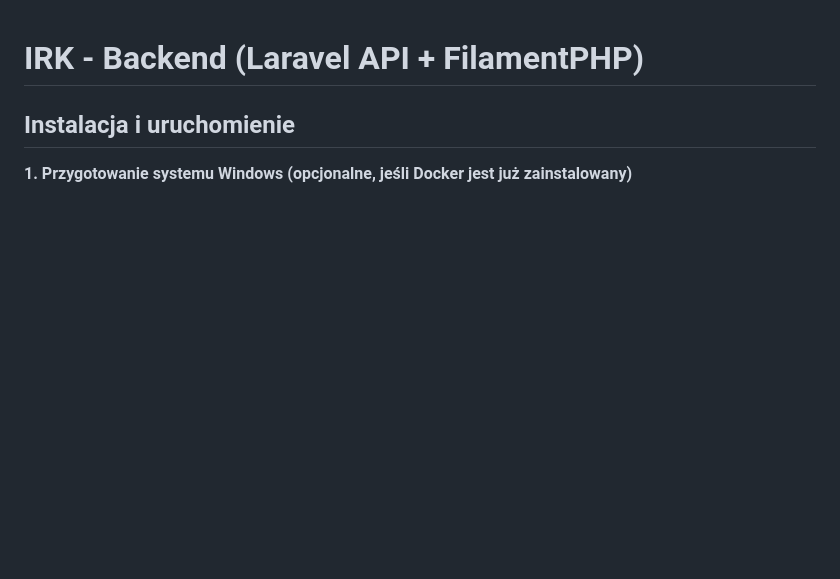
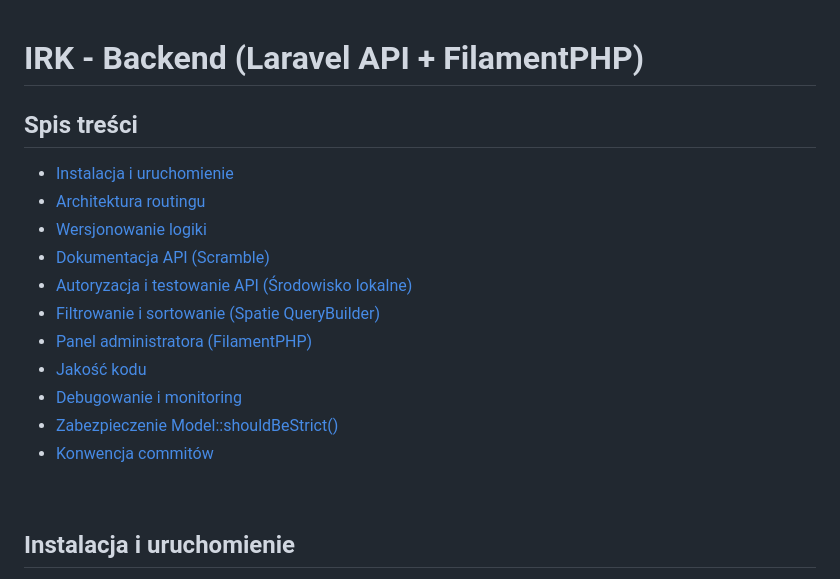
Before and after one commit to 2moki/irk-backend, a Markdown page: README.md, the part around one of its changes. GitHub-like rendering; blank space fills up the shorter version.

Commit message:
docs(readme): add table of contents

```diff
--- a/README.md
+++ b/README.md
@@ -1 +1,16 @@
 # IRK - Backend (Laravel API + FilamentPHP)
+
+## Spis treści
+
+- [Instalacja i uruchomienie](#instalacja-i-uruchomienie)
+- [Architektura routingu](#architektura-routingu)
+- [Wersjonowanie logiki](#wersjonowanie-logiki)
+- [Dokumentacja API (Scramble)](#dokumentacja-api-scramble)
+- [Autoryzacja i testowanie API (Środowisko lokalne)](#autoryzacja-i-testowanie-api-środowisko-lokalne)
+- [Filtrowanie i sortowanie (Spatie QueryBuilder)](#filtrowanie-i-sortowanie-spatie-querybuilder)
+- [Panel administratora (FilamentPHP)](#panel-administratora-filamentphp)
+- [Jakość kodu](#jakość-kodu)
+- [Debugowanie i monitoring](#debugowanie-i-monitoring)
+- [Zabezpieczenie Model::shouldBeStrict()](#zabezpieczenie-modelshouldbestrict)
+- [Konwencja commitów](#konwencja-commitów)
+
```
Also changed, not shown: other parts of README.md (+1 -0 lines).
